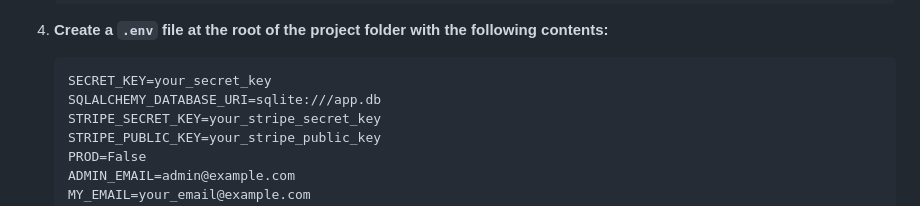
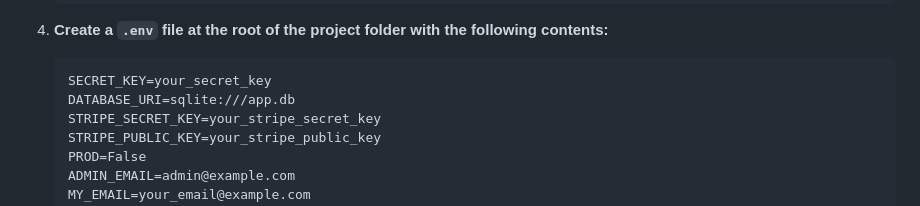
Before and after one commit to BAXTOR95/StoneMarket, a Markdown page: README.md, the part around the change. GitHub-like rendering.

````diff
--- a/README.md
+++ b/README.md
@@ -52,7 +52,7 @@ StoneMarket is an eCommerce website built using Python's Flask framework. The we
 
    ```plaintext
    SECRET_KEY=your_secret_key
-   SQLALCHEMY_DATABASE_URI=sqlite:///app.db
+   DATABASE_URI=sqlite:///app.db
    STRIPE_SECRET_KEY=your_stripe_secret_key
    STRIPE_PUBLIC_KEY=your_stripe_public_key
    PROD=False
````
